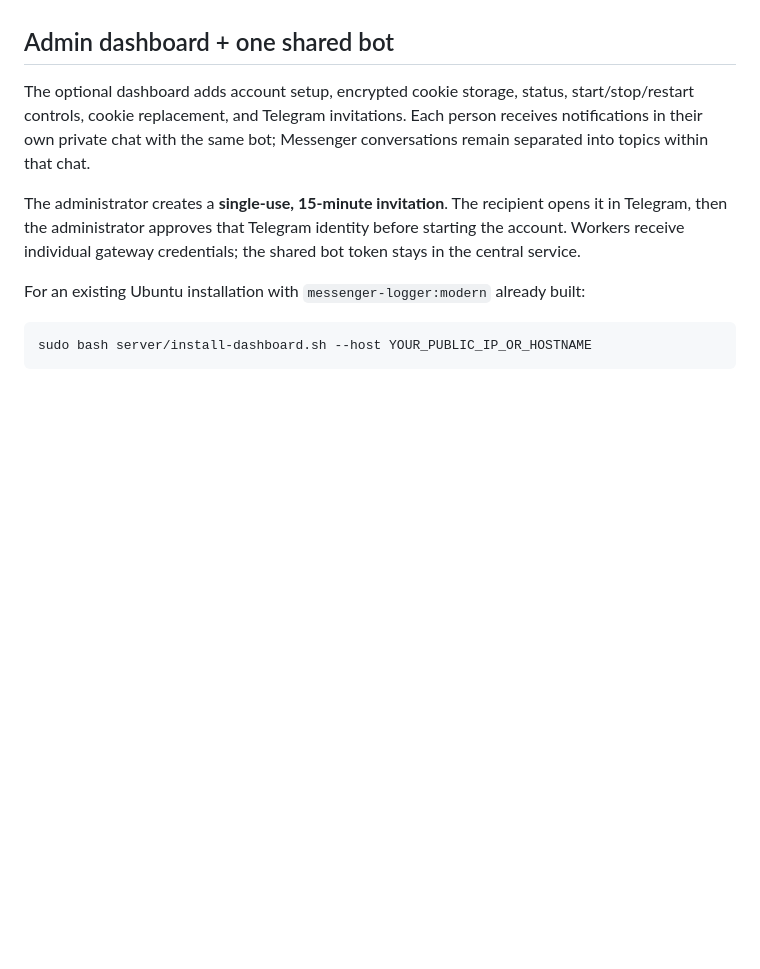
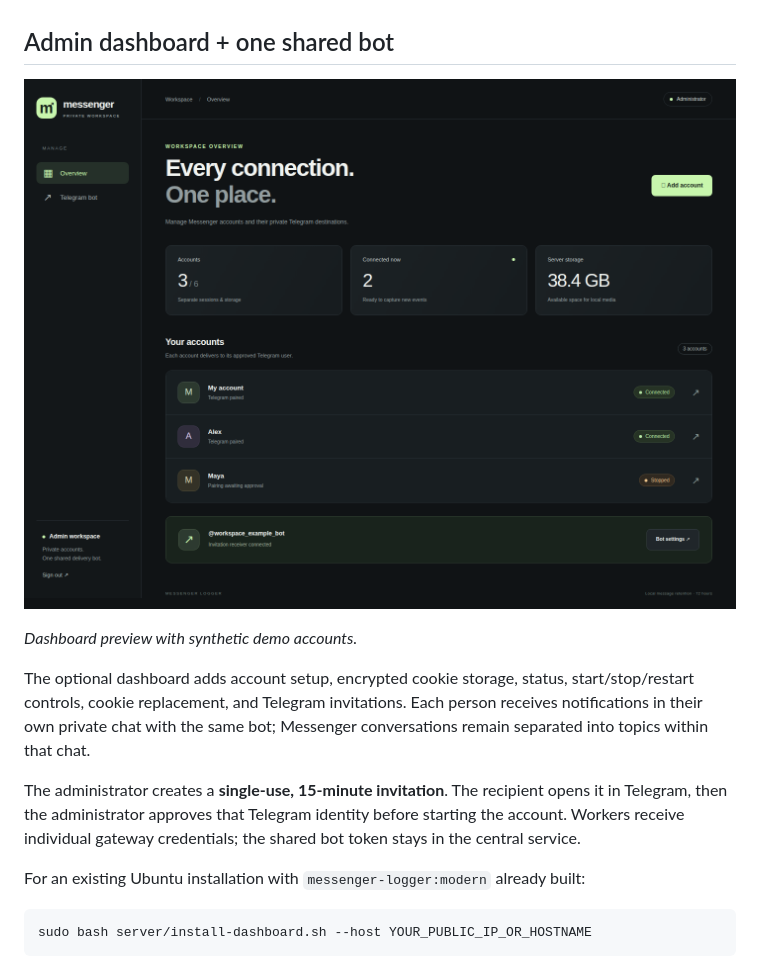
Before and after one commit to LysaKrysa/messanger-logger, a Markdown page: README.md, the part around the change. Rendered like a GitHub page; pictures changed too: docs/assets/dashboard.png (added); blank space fills up the shorter version.

```diff
--- a/README.md
+++ b/README.md
@@ -73,6 +73,10 @@ Development without Docker requires Python **3.11+**; native compilation require
 Git and Go **1.26.10**.
 
 ## Admin dashboard + one shared bot
+
+![Administrator dashboard with separate accounts and a shared Telegram bot](docs/assets/dashboard.png)
+
+*Dashboard preview with synthetic demo accounts.*
 
 The optional dashboard adds account setup, encrypted cookie storage, status,
 start/stop/restart controls, cookie replacement, and Telegram invitations. Each
```
Also changed, not shown: VALIDATION.md (+21 -0 lines), docs/DASHBOARD.md (+6 -0 lines), 3 other files.
